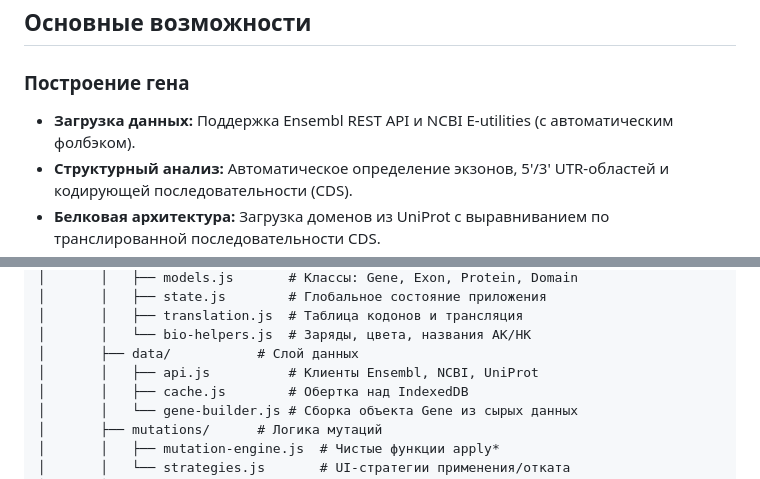
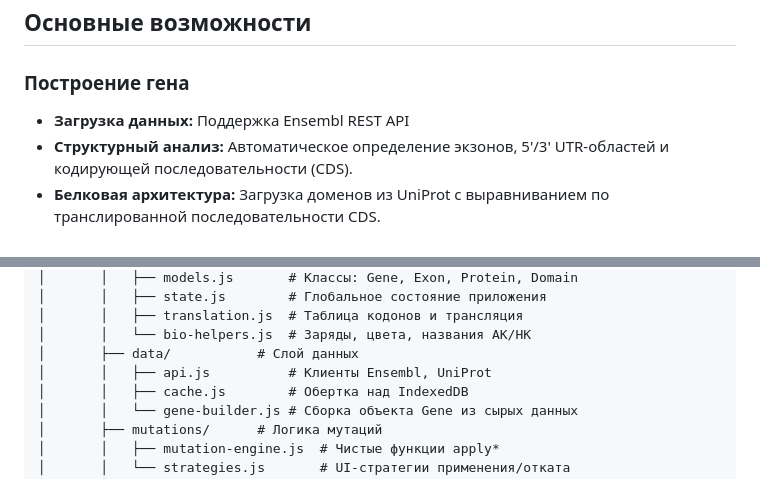
Before and after one commit to RedT0wer/GeneVis, a Markdown page: README.md, 2 parts joined by grey strips. Rendered like a GitHub page.

```diff
--- a/README.md
+++ b/README.md
@@ -5,7 +5,7 @@
 ## Основные возможности
 
 ### Построение гена
-- **Загрузка данных:** Поддержка Ensembl REST API и NCBI E-utilities (с автоматическим фолбэком).
+- **Загрузка данных:** Поддержка Ensembl REST API
 - **Структурный анализ:** Автоматическое определение экзонов, 5'/3' UTR-областей и кодирующей последовательности (CDS).
 - **Белковая архитектура:** Загрузка доменов из UniProt с выравниванием по транслированной последовательности CDS.
 - **Трансляция:** Встроенная таблица генетического кода с поддержкой стоп-кодонов.
@@ -41,7 +41,7 @@ genevis/
 │       │   ├── translation.js  # Таблица кодонов и трансляция
 │       │   └── bio-helpers.js  # Заряды, цвета, названия АК/НК
 │       ├── data/           # Слой данных
-│       │   ├── api.js          # Клиенты Ensembl, NCBI, UniProt
+│       │   ├── api.js          # Клиенты Ensembl, UniProt
 │       │   ├── cache.js        # Обертка над IndexedDB
 │       │   └── gene-builder.js # Сборка объекта Gene из сырых данных
 │       ├── mutations/      # Логика мутаций
```
